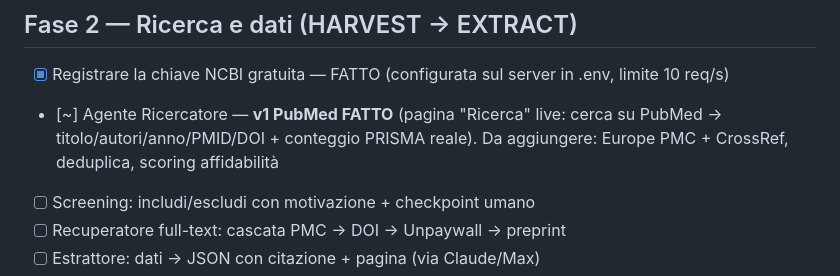
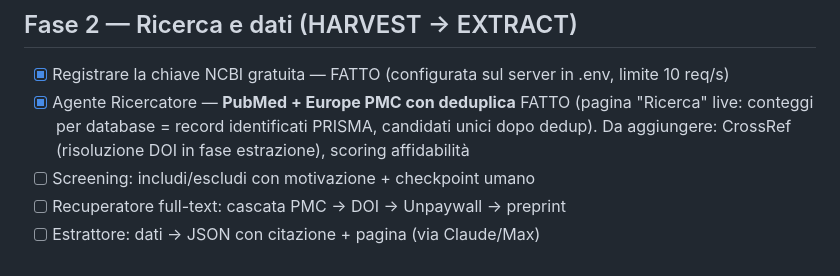
Before and after one commit to brunoborsi/systematic-review-engine, a Markdown page: ROADMAP.md, the part around the change. Drawn GitHub-style.

Commit message:
Roadmap: Ricercatore multi-database (PubMed+EuropePMC+dedup) fatto
Co-Authored-By: Claude Opus 4.8 <noreply@anthropic.com>

```diff
--- a/ROADMAP.md
+++ b/ROADMAP.md
@@ -32,7 +32,7 @@ Stato dell'infrastruttura:
 
 ## Fase 2 — Ricerca e dati (HARVEST → EXTRACT)
 - [x] Registrare la chiave NCBI gratuita — FATTO (configurata sul server in .env, limite 10 req/s)
-- [~] Agente Ricercatore — **v1 PubMed FATTO** (pagina "Ricerca" live: cerca su PubMed → titolo/autori/anno/PMID/DOI + conteggio PRISMA reale). Da aggiungere: Europe PMC + CrossRef, deduplica, scoring affidabilità
+- [x] Agente Ricercatore — **PubMed + Europe PMC con deduplica** FATTO (pagina "Ricerca" live: conteggi per database = record identificati PRISMA, candidati unici dopo dedup). Da aggiungere: CrossRef (risoluzione DOI in fase estrazione), scoring affidabilità
 - [ ] Screening: includi/escludi con motivazione + checkpoint umano
 - [ ] Recuperatore full-text: cascata PMC → DOI → Unpaywall → preprint
 - [ ] Estrattore: dati → JSON con citazione + pagina (via Claude/Max)
```
